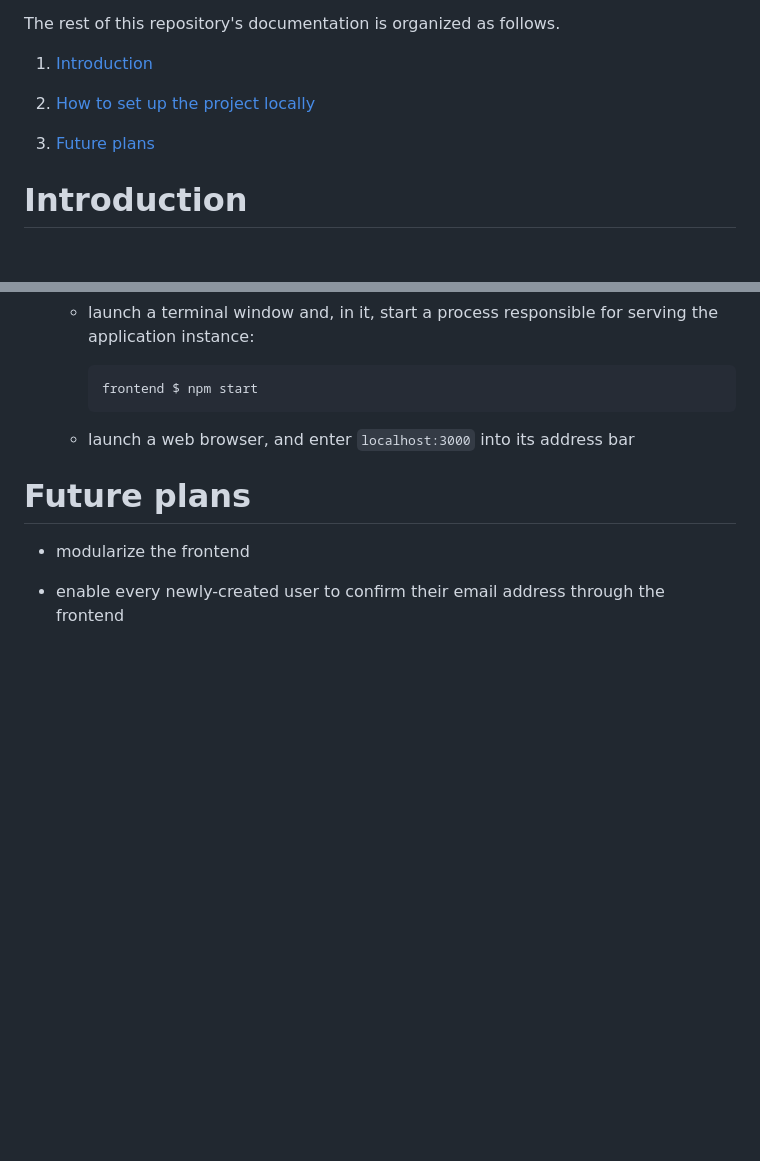
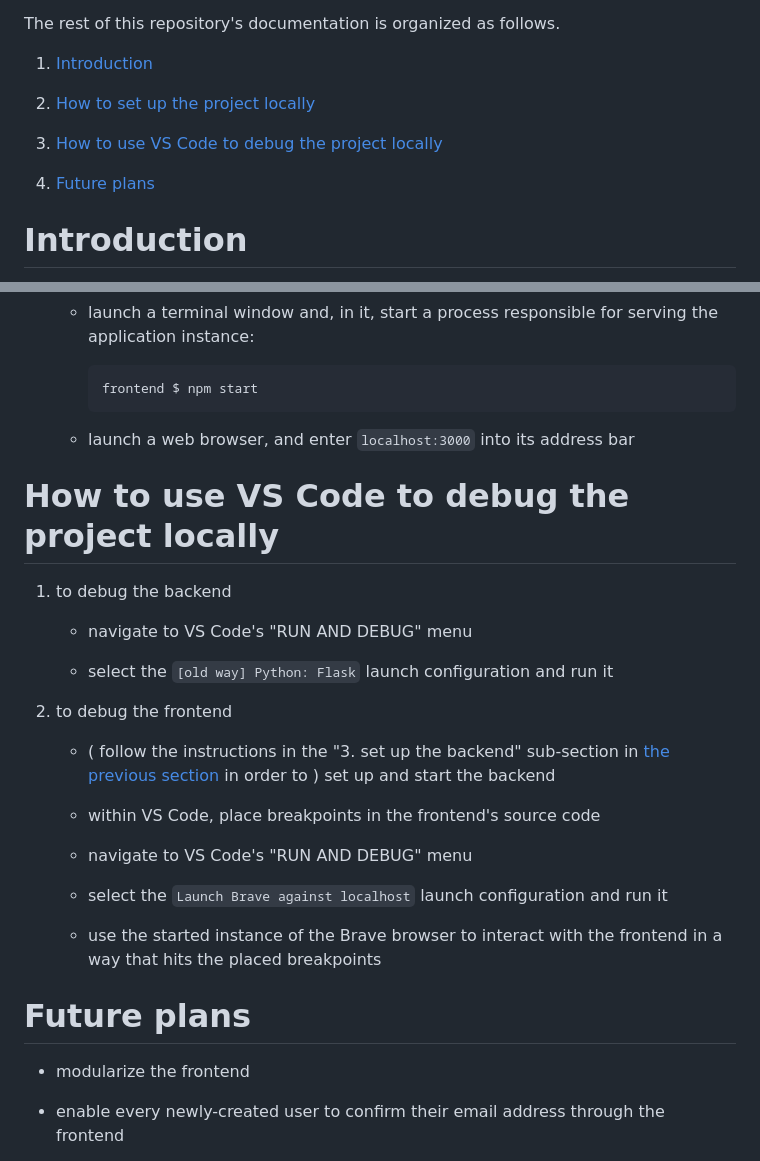
Before and after one commit to kaloyan-marinov/vocab-treasury, a Markdown page: README.md, 2 parts joined by grey strips. GitHub-like rendering; blank space fills up the shorter version.

Commit message:
54: add a "How to use VS Code to debug the project locally" section to `README.md`

```diff
--- a/README.md
+++ b/README.md
@@ -12,7 +12,9 @@ The rest of this repository's documentation is organized as follows.
 
 2. [How to set up the project locally](#how-to-set-up-the-project-locally)
 
-3. [Future plans](#future-plans)
+3. [How to use VS Code to debug the project locally](#how-to-use-vs-code-to-debug-the-project-locally)
+
+4. [Future plans](#future-plans)
 
 # Introduction
 
@@ -600,6 +602,32 @@ and use `localhost` to serve a frontend application.
 
     - launch a web browser, and enter `localhost:3000` into its address bar
 
+# How to use VS Code to debug the project locally
+
+1. to debug the backend
+
+    - navigate to VS Code's "RUN AND DEBUG" menu
+
+    - select the `[old way] Python: Flask` launch configuration and run it
+
+2. to debug the frontend
+
+    - (
+      follow the instructions in the "3. set up the backend" sub-section in
+      [the previous section](#how-to-set-up-the-project-locally) in order to
+      )
+      set up and start the backend
+
+    - within VS Code, place breakpoints in the frontend's source code
+
+    - navigate to VS Code's "RUN AND DEBUG" menu
+
+    - select the `Launch Brave against localhost` launch configuration and run it
+
+    - use the started instance of the Brave browser
+      to interact with the frontend
+      in a way that hits the placed breakpoints
+
 # Future plans
 
 - modularize the frontend
```
